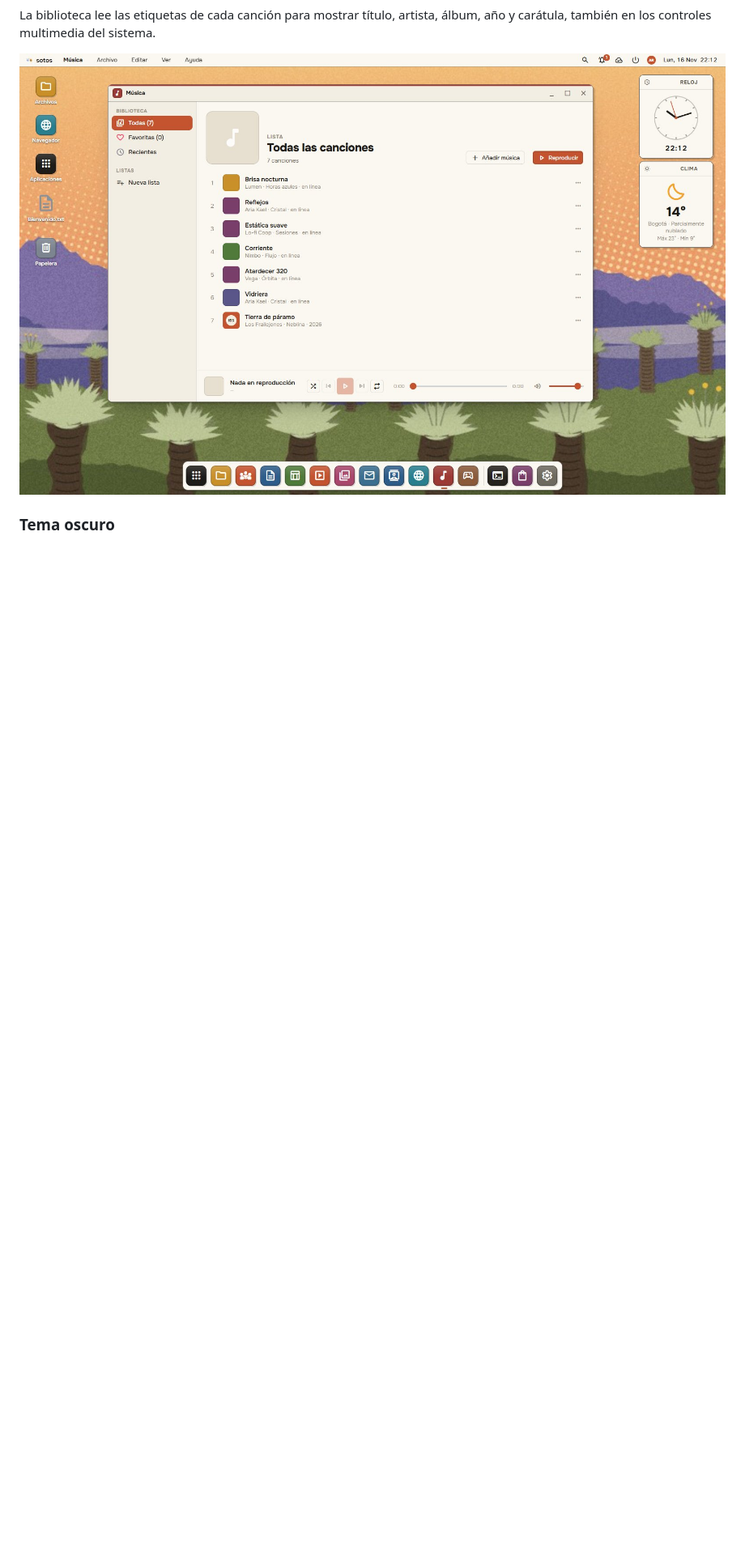
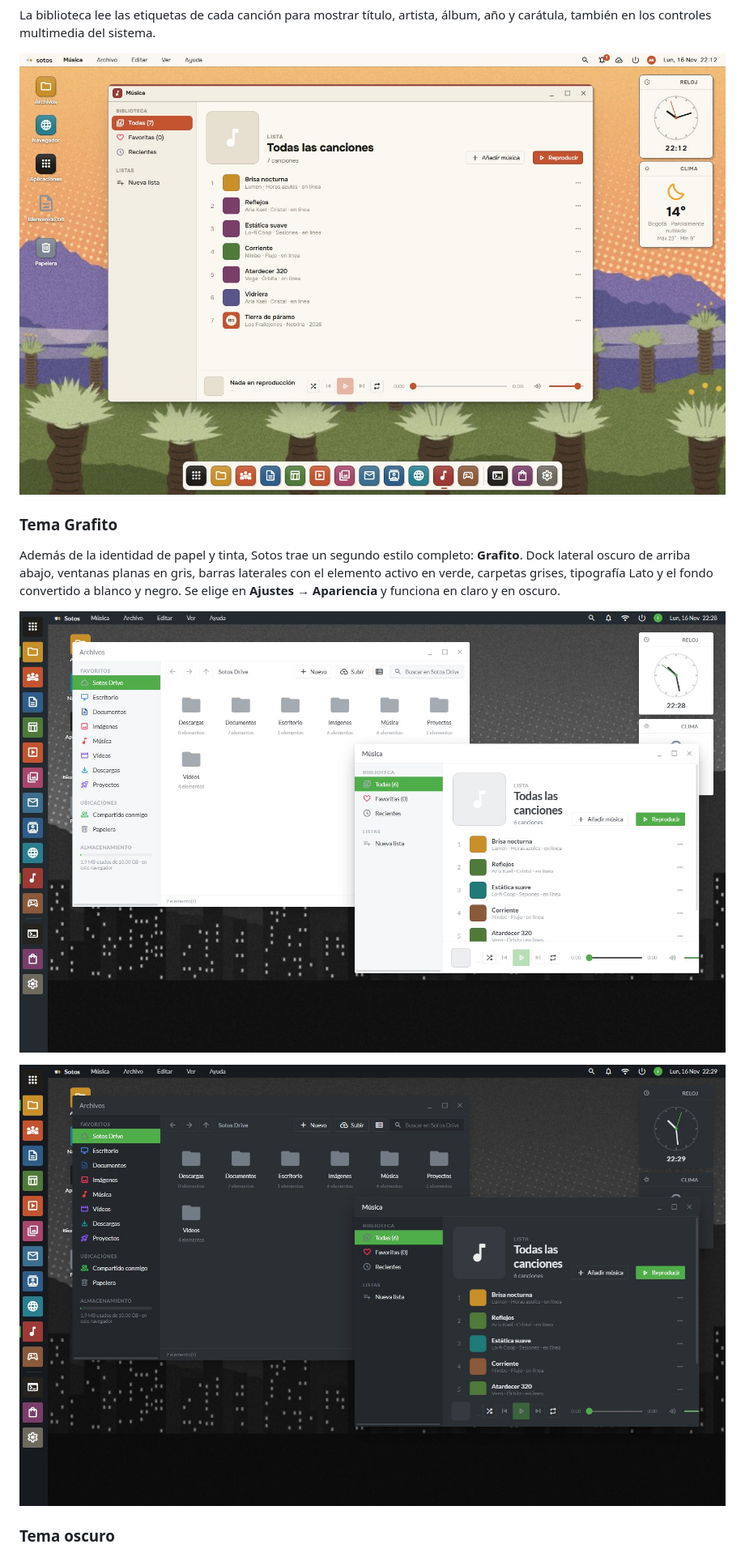
Before and after one commit to Softsoto/SotosWeb, a Markdown page: README.md, the part around one of its changes. Shown at 81% size. Rendered like a GitHub page; pictures changed too: images/tema-grafito-dark.jpg (added), images/tema-grafito-light.jpg (added); blank space fills up the shorter version.

Commit message:
Tema Grafito (claro y oscuro)

```diff
--- a/README.md
+++ b/README.md
@@ -145,6 +146,14 @@ La biblioteca lee las etiquetas de cada canción para mostrar título, artista,
 
 <p align="center"><img src="images/musica-caratulas.jpg" alt="Biblioteca de Música con la carátula de una canción" width="100%"></p>
 
+### Tema Grafito
+
+Además de la identidad de papel y tinta, Sotos trae un segundo estilo completo: **Grafito**. Dock lateral oscuro de arriba abajo, ventanas planas en gris, barras laterales con el elemento activo en verde, carpetas grises, tipografía Lato y el fondo convertido a blanco y negro. Se elige en **Ajustes → Apariencia** y funciona en claro y en oscuro.
+
+<p align="center"><img src="images/tema-grafito-light.jpg" alt="Tema Grafito en claro con Archivos y Música" width="100%"></p>
+
+<p align="center"><img src="images/tema-grafito-dark.jpg" alt="Tema Grafito en oscuro" width="100%"></p>
+
 ### Tema oscuro
 
 <p align="center"><img src="images/tema-oscuro.jpg" alt="Música y Galería en tema oscuro sobre el fondo Tatacoa" width="100%"></p>
```
Also changed, not shown: other parts of README.md (+2 -1 lines), images/tema-grafito-ajustes-light.jpg (added).
